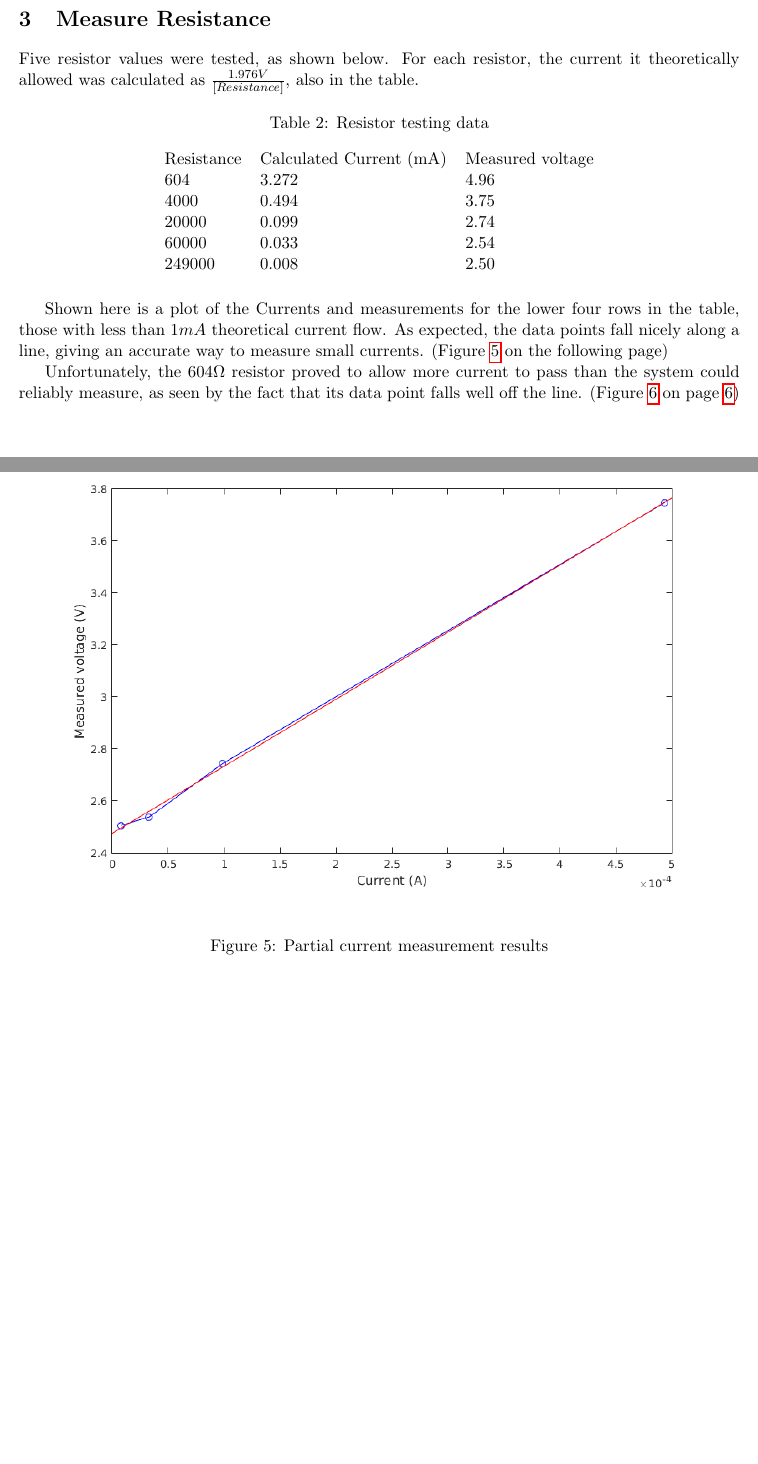
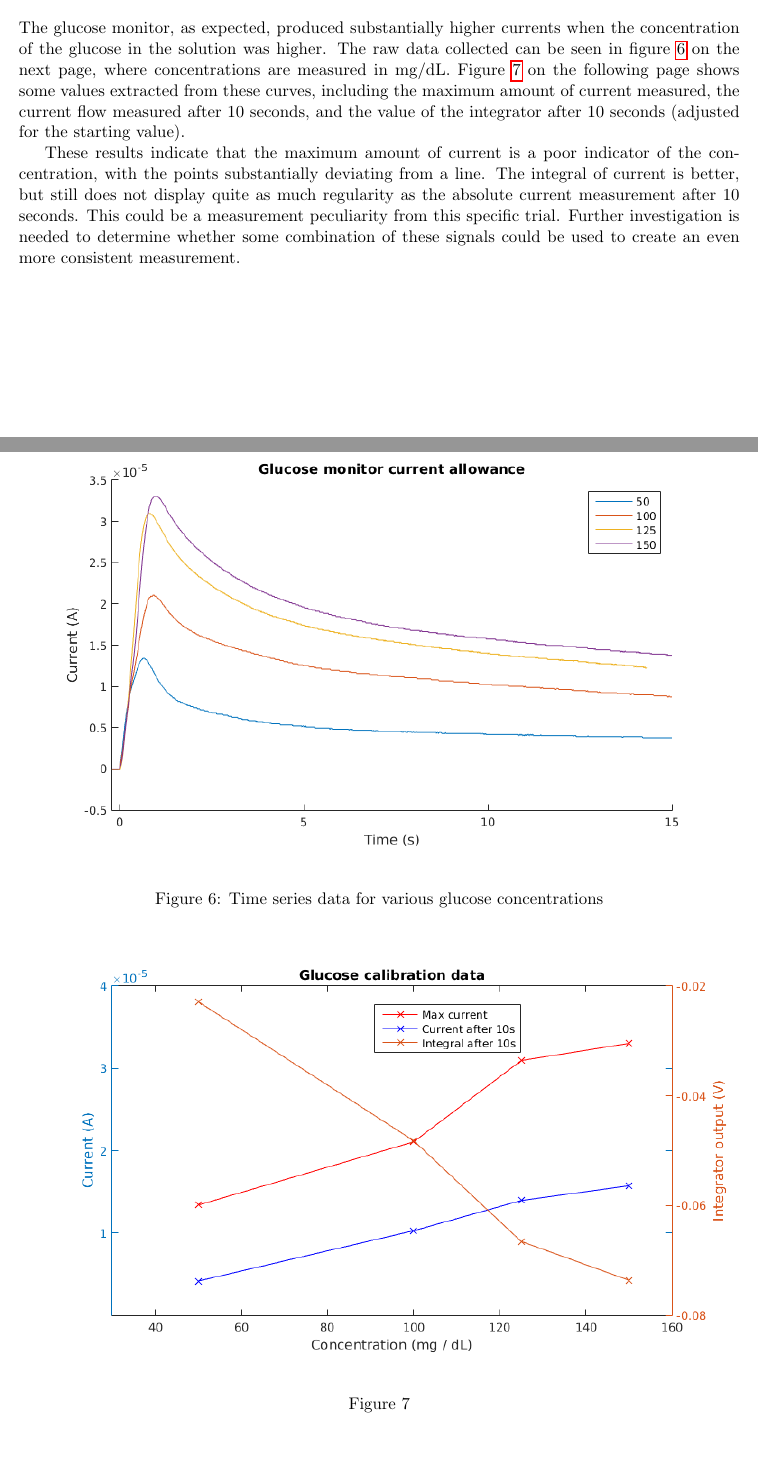
Before and after one commit to HALtheWise/iSIM-lab-6, a LaTeX document (Lab report.tex): two parts of pages 4 and 5 of 6 before the commit and two parts of pages 4 and 5 of 5 after it, joined at a grey line, cut at the place of the change, the shorter picture padded with empty space. Compiled offline with pdfLaTeX.

Commit message:
Finished data import, still need theory for current measurement.

```diff
--- a/Lab report.tex
+++ b/Lab report.tex
@@ -108,22 +108,7 @@ Unfortunately, the $604\Omega$ resistor proved to allow more current to pass tha
 \end{figure}
 
 
-\section{Measure Resistance}
+\section{Integrator }
 
-Five resistor values were tested, as shown below. For each resistor, the current it theoretically allowed was calculated as $\frac {1.976V} {[Resistance]}$, also in the table.
-\begin{table}[H]
-\centering
-\caption{Resistor testing data}
-\begin{tabular}{lll}
-Resistance & Calculated Current (mA) & Measured voltage \\
-604        & 3.272                   & 4.96             \\
-4000       & 0.494                   & 3.75             \\
-20000      & 0.099                   & 2.74             \\
-60000      & 0.033                   & 2.54             \\
-249000     & 0.008                   & 2.50
-\end{tabular}
-\end{table}
+In \fref{fig:integrate}, the orange line charts the input to the circuit, and the blue line charts the output. Clearly, when the orange line is HIGH, the blue line rises and inversely. This is the expected behavior of an integrator.
 
-Shown here is a plot of the Currents and measurements for the lower four rows in the table, those with less than $1mA$ theoretical current flow. As expected, the data points fall nicely along a line, giving an accurate way to measure small currents. (\Fref{fig:some})
-
-Unfortunately, the $604\Omega$ resistor proved to allow more current to pass than the system could reliably measure, as seen by the fact that its data point falls well off the line. (\Fref{fig:current})
@@ -130,20 +121,32 @@ Unfortunately, the $604\Omega$ resistor proved to allow more current to pass tha
+ 	\label{fig:integrate}
+\end{figure}
 
 
 
+\section{Glucose sensor}
+
+
+ The glucose monitor, as expected, produced substantially higher currents when the concentration of the glucose in the solution was higher. The raw data collected can be seen in
+ \fref{fig:gcurrent}, where concentrations are measured in mg/dL. \Fref{fig:gcal} shows some values extracted from these curves, including the maximum amount of current measured, the current flow measured after 10 seconds, and the value of the integrator after 10 seconds (adjusted for the starting value).
+
+ These results indicate that the maximum amount of current is a poor indicator of the concentration, with the points substantially deviating from a line. The integral of current is better, but still does not display quite as much regularity as the absolute current measurement after 10 seconds. This could be a measurement peculiarity from this specific trial. Further investigation is needed to determine whether some combination of these signals could be used to create an even more consistent measurement.
+
 \begin{figure}[]
 	\centering
-	\includegraphics[width=\textwidth]{4points-current.png}
-	\caption{Partial current measurement results}
- 	\label{fig:some}
+	%instead of entering the width in terms of textwidth, you can use a set number of inches, or pt, or mm, or whatever
+	\includegraphics[width=\textwidth]{glucose_currents.png}
+	%Make sure to caption your figures! LaTeX will automatically number them for you.
+	\caption{Time series data for various glucose concentrations}
+ 	\label{fig:gcurrent}
 \end{figure}
 
 \begin{figure}[]
 	\centering
 	%instead of entering the width in terms of textwidth, you can use a set number of inches, or pt, or mm, or whatever
-	\includegraphics[width=\textwidth]{5points-current.png}
+	\includegraphics[width=\textwidth]{glucose_calibration.png}
 	%Make sure to caption your figures! LaTeX will automatically number them for you.
-	\caption{Full current measurement results}
- 	\label{fig:current}
+	\caption{}
+ 	\label{fig:gcal}
 \end{figure}
 
 
```
Also changed, not shown: Lab report.pdf, glucose_calibration.png (added), glucose_currents.png (added), integrator.png (added), Lab report.tex (8 more changed lines), 10 other files.
